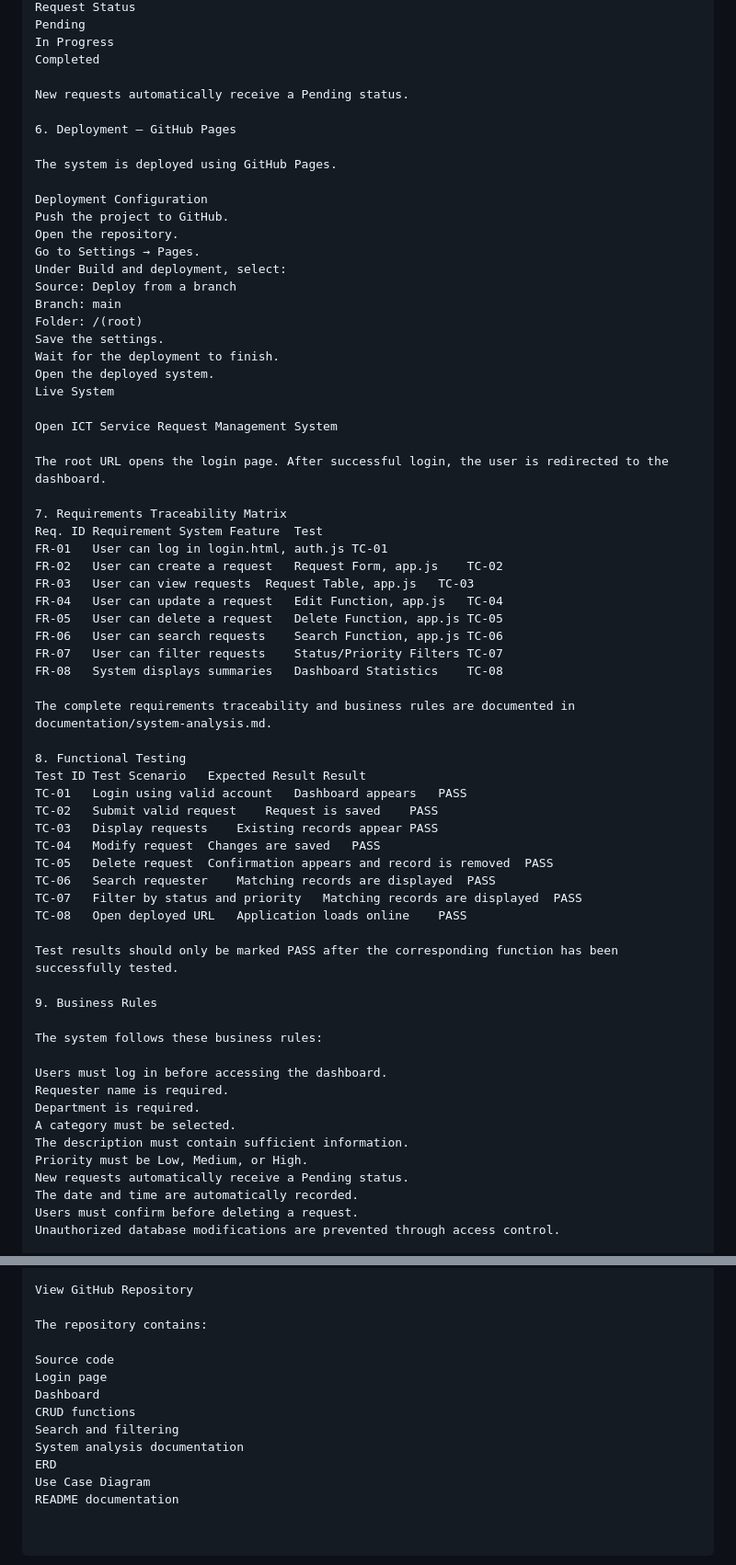
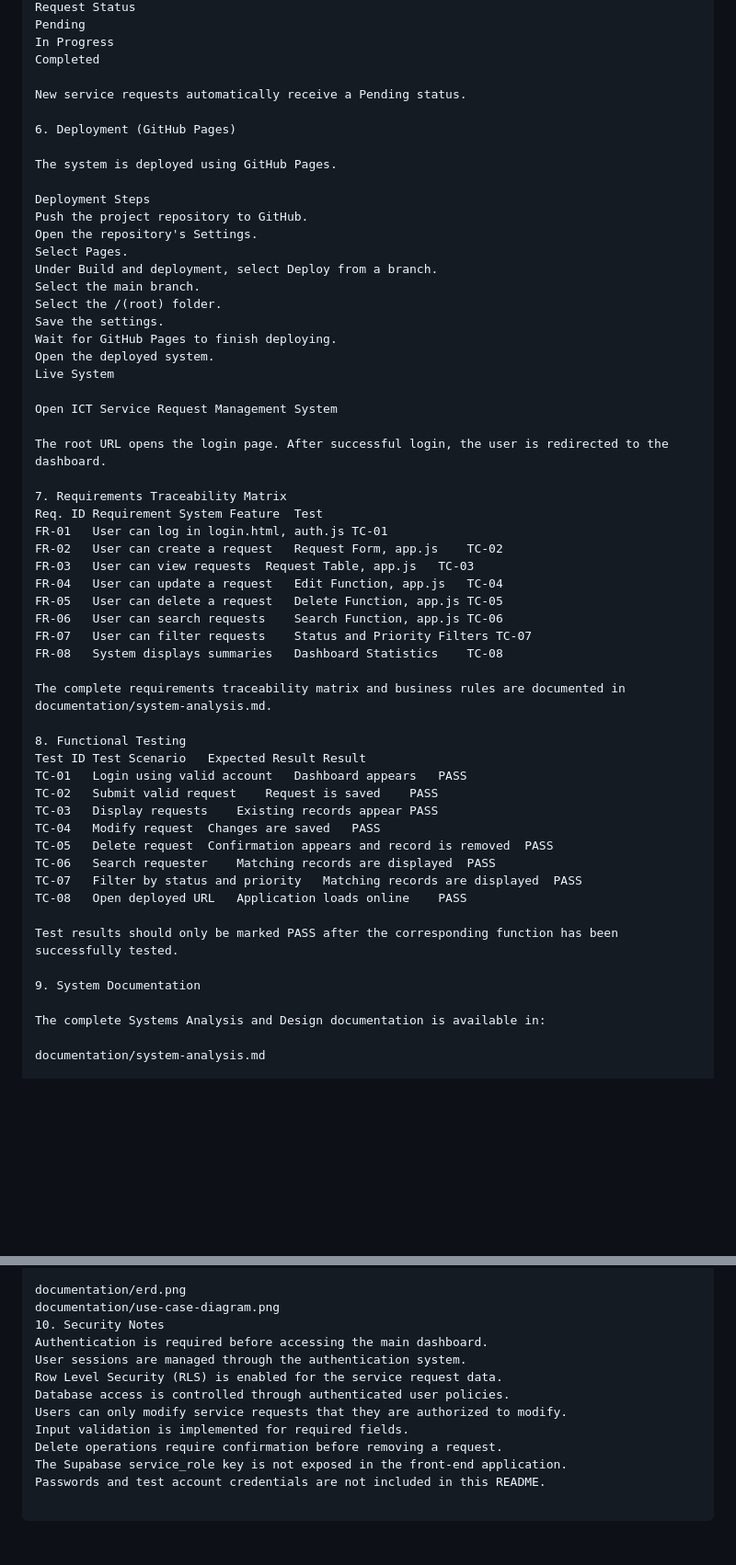
Before and after one commit to mfrancisco717/SAD-ServiceRequest-Francisco, a Markdown page: README.md, 2 parts joined by grey strips. Shown at 92% size. Rendered like a GitHub page; blank space fills up the shorter version.

```diff
--- a/README.md
+++ b/README.md
@@ -95,22 +98,21 @@ Pending
 In Progress
 Completed
 
-New requests automatically receive a Pending status.
+New service requests automatically receive a Pending status.
 
-6. Deployment — GitHub Pages
+6. Deployment (GitHub Pages)
 
 The system is deployed using GitHub Pages.
 
-Deployment Configuration
-Push the project to GitHub.
-Open the repository.
-Go to Settings → Pages.
-Under Build and deployment, select:
-Source: Deploy from a branch
-Branch: main
-Folder: /(root)
+Deployment Steps
+Push the project repository to GitHub.
+Open the repository's Settings.
+Select Pages.
+Under Build and deployment, select Deploy from a branch.
+Select the main branch.
+Select the /(root) folder.
 Save the settings.
-Wait for the deployment to finish.
+Wait for GitHub Pages to finish deploying.
 Open the deployed system.
 Live System
 
@@ -126,10 +128,10 @@ FR-03	User can view requests	Request Table, app.js	TC-03
 FR-04	User can update a request	Edit Function, app.js	TC-04
 FR-05	User can delete a request	Delete Function, app.js	TC-05
 FR-06	User can search requests	Search Function, app.js	TC-06
-FR-07	User can filter requests	Status/Priority Filters	TC-07
+FR-07	User can filter requests	Status and Priority Filters	TC-07
 FR-08	System displays summaries	Dashboard Statistics	TC-08
 
-The complete requirements traceability and business rules are documented in documentation/system-analysis.md.
+The complete requirements traceability matrix and business rules are documented in documentation/system-analysis.md.
 
 8. Functional Testing
 Test ID	Test Scenario	Expected Result	Result
@@ -144,18 +146,9 @@ TC-08	Open deployed URL	Application loads online	PASS
 
 Test results should only be marked PASS after the corresponding function has been successfully tested.
 
-9. Business Rules
+9. System Documentation
 
-The system follows these business rules:
+The complete Systems Analysis and Design documentation is available in:
 
-Users must log in before accessing the dashboard.
-Requester name is required.
-Department is required.
-A category must be selected.
-The description must contain sufficient information.
-Priority must be Low, Medium, or High.
-New requests automatically receive a Pending status.
-The date and time are automatically recorded.
-Users must confirm before deleting a request.
-Unauthorized database modifications are prevented through access control.
+documentation/system-analysis.md
 
@@ -263,14 +178,13 @@ The complete source code and documentation are available in the GitHub repositor
 
-View GitHub Repository
-
-The repository contains:
-
-Source code
-Login page
-Dashboard
-CRUD functions
-Search and filtering
-System analysis documentation
-ERD
-Use Case Diagram
-README documentation
+documentation/erd.png
+documentation/use-case-diagram.png
+10. Security Notes
+Authentication is required before accessing the main dashboard.
+User sessions are managed through the authentication system.
+Row Level Security (RLS) is enabled for the service request data.
+Database access is controlled through authenticated user policies.
+Users can only modify service requests that they are authorized to modify.
+Input validation is implemented for required fields.
+Delete operations require confirmation before removing a request.
+The Supabase service_role key is not exposed in the front-end application.
+Passwords and test account credentials are not included in this README.
```
Also changed, not shown: other parts of README.md (+24 -99 lines).
